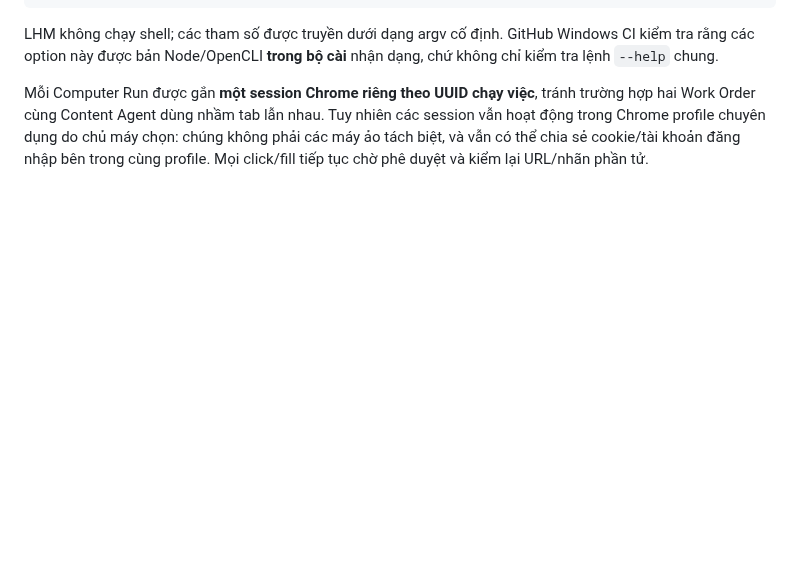
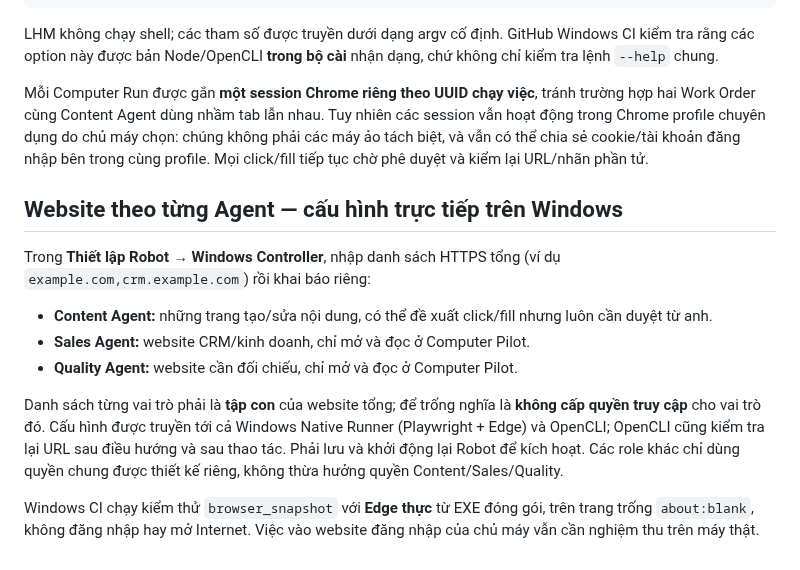
Before and after one commit to capquangfptminhlh/lhm-agent-ai, a Markdown page: docs/WINDOWS_OPENCLI_PILOT.md, the part around the change. Rendered like a GitHub page; blank space fills up the shorter version.

Commit message:
docs(ui): explain per-role website permissions and packaged OpenCLI on Windows

```diff
--- a/docs/WINDOWS_OPENCLI_PILOT.md
+++ b/docs/WINDOWS_OPENCLI_PILOT.md
@@ -111,3 +111,24 @@ Tuy nhiên các session vẫn hoạt động trong Chrome profile chuyên dụng
 chủ máy chọn: chúng không phải các máy ảo tách biệt, và vẫn có thể chia sẻ
 cookie/tài khoản đăng nhập bên trong cùng profile. Mọi click/fill tiếp tục
 chờ phê duyệt và kiểm lại URL/nhãn phần tử.
+
+## Website theo từng Agent — cấu hình trực tiếp trên Windows
+
+Trong **Thiết lập Robot → Windows Controller**, nhập danh sách HTTPS tổng
+(ví dụ `example.com,crm.example.com`) rồi khai báo riêng:
+
+- **Content Agent:** những trang tạo/sửa nội dung, có thể đề xuất click/fill
+  nhưng luôn cần duyệt từ anh.
+- **Sales Agent:** website CRM/kinh doanh, chỉ mở và đọc ở Computer Pilot.
+- **Quality Agent:** website cần đối chiếu, chỉ mở và đọc ở Computer Pilot.
+
+Danh sách từng vai trò phải là **tập con** của website tổng; để trống
+nghĩa là **không cấp quyền truy cập** cho vai trò đó. Cấu hình được
+truyền tới cả Windows Native Runner (Playwright + Edge) và OpenCLI;
+OpenCLI cũng kiểm tra lại URL sau điều hướng và sau thao tác.
+Phải lưu và khởi động lại Robot để kích hoạt. Các role khác chỉ dùng
+quyền chung được thiết kế riêng, không thừa hưởng quyền Content/Sales/Quality.
+
+Windows CI chạy kiểm thử `browser_snapshot` với **Edge thực** từ EXE
+đóng gói, trên trang trống `about:blank`, không đăng nhập hay mở
+Internet. Việc vào website đăng nhập của chủ máy vẫn cần nghiệm thu trên máy thật.
```
